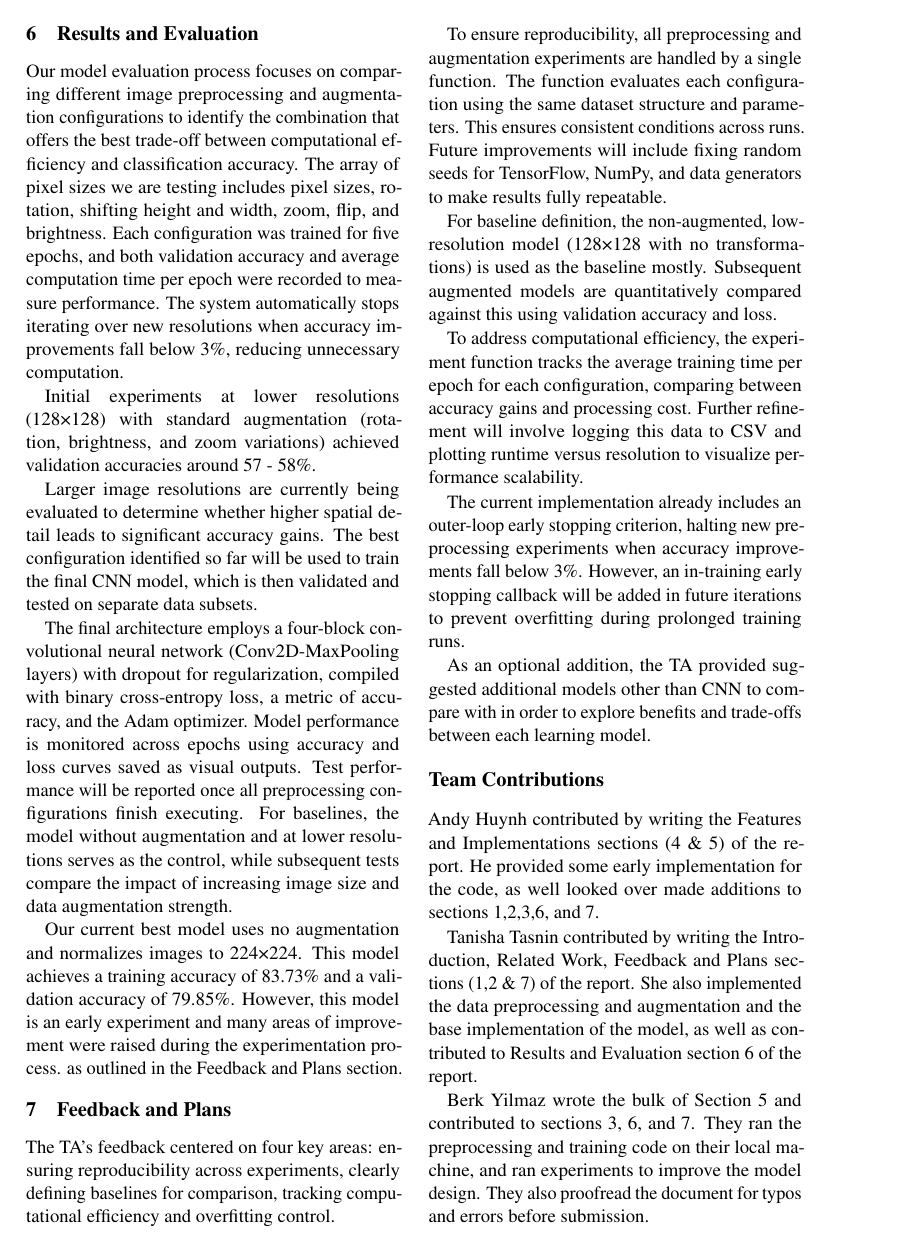
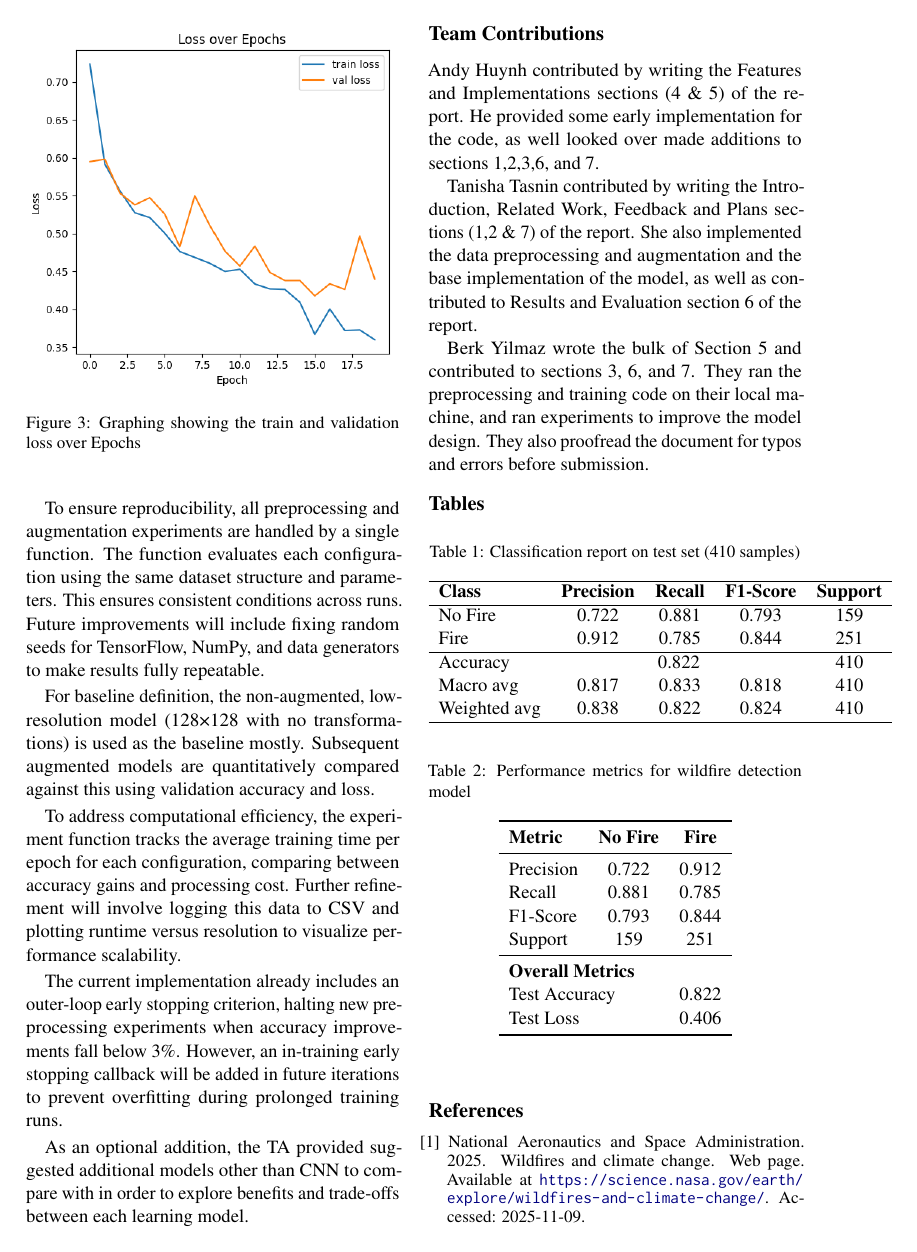
Before and after one commit to tasnint/wildfire-detection-4AL3-project, a LaTeX document (project_progress_report/main.tex, which reads project_progress_report/6_Results_and_Evaluation.tex, project_progress_report/tables.tex, project_progress_report/training_curves.tex): page 3 of 4 before the commit and page 4 of 5 after it. Compiled offline with pdfLaTeX.

Commit message:
doc stuff

```diff
--- a/project_progress_report/6_Results_and_Evaluation.tex
+++ b/project_progress_report/6_Results_and_Evaluation.tex
@@ -5,8 +5,7 @@ The system automatically stops iterating over new resolutions when accuracy impr
 
 Initial experiments at lower resolutions (128×128) with standard augmentation (rotation, brightness, and zoom variations) achieved validation accuracies around 57 - 58\%.
 
-Larger image resolutions are currently being evaluated to determine whether higher spatial detail leads to significant accuracy gains. The best configuration identified so far will be used to train the final CNN model, which is then validated and tested on separate data subsets.
-
+Larger image resolutions improved the accuracy with higher spatial detail, leading to significant accuracy gains. The best configuration was identified during training for the final CNN model as the standard training augmentation, which was then validated and tested on separate data subsets.
 The final architecture employs a four-block convolutional neural network (Conv2D-MaxPooling layers) with dropout for regularization, compiled with binary cross-entropy loss, a metric of accuracy, and the Adam optimizer. Model performance is monitored across epochs using accuracy and loss curves saved as visual outputs. Test performance will be reported once all preprocessing configurations finish executing. For baselines, the model without augmentation and at lower resolutions serves as the control, while subsequent tests compare the impact of increasing image size and data augmentation strength.
 
-Our current best model uses no augmentation and normalizes images to 224×224. This model achieves a training accuracy of 83.73\% and a validation accuracy of 79.85\%. However, this model is an early experiment and many areas of improvement were raised during the experimentation process. as outlined in the Feedback and Plans section.
+Our current best model uses the standard augmentation (minor changes) and normalizes images to 224×224. This model achieves a training accuracy of 83.73\% and a validation accuracy of 79.85\% as seen in Figure~\ref{fig:training_curve}, which is just below standard good model averages; however, this model is an early experiment, and many areas of improvement were raised during the experimentation process as outlined in the Feedback and Plans section.
--- a/project_progress_report/main.tex
+++ b/project_progress_report/main.tex
@@ -6,7 +6,7 @@
 \usepackage[]{acl}
 \usepackage{times}
 \usepackage{latexsym}
-
+\usepackage{booktabs}
 % For proper rendering and hyphenation of words containing Latin characters (including in bib files)
 \usepackage[T1]{fontenc}
 
@@ -65,6 +65,8 @@
 \section*{Team Contributions}
 \input{9_Team Contributions.tex}
 
+\section*{Tables}
+\input{tables.tex}
 
 % Bibliography entries for the entire Anthology, followed by custom entries
 %\bibliography{custom,anthology-overleaf-1,anthology-overleaf-2}
--- /dev/null
+++ b/project_progress_report/tables.tex
@@ -0,0 +1,43 @@
+\begin{table}[htbp]
+    \centering
+    \caption{Classification report on test set (410 samples)}
+    \label{tab:classification_report}
+    \begin{tabular}{lcccc}
+        \hline
+        \textbf{Class} & \textbf{Precision} & \textbf{Recall} & \textbf{F1-Score} & \textbf{Support} \\
+        \hline
+        No Fire & 0.722 & 0.881 & 0.793 & 159 \\
+        Fire & 0.912 & 0.785 & 0.844 & 251 \\
+        \hline
+        Accuracy & \multicolumn{3}{c}{0.822} & 410 \\
+        Macro avg & 0.817 & 0.833 & 0.818 & 410 \\
+        Weighted avg & 0.838 & 0.822 & 0.824 & 410 \\
+        \hline
+    \end{tabular}
+\end{table}
+
+% Reference in text:
+% Table~\ref{tab:classification_report} presents the detailed performance metrics.
+
+
+% Better formatted table with booktabs
+% Requires: \usepackage{booktabs} in preamble
+\begin{table}[htbp]
+    \centering
+    \caption{Performance metrics for wildfire detection model}
+    \label{tab:performance_metrics}
+    \begin{tabular}{lcc}
+        \toprule
+        \textbf{Metric} & \textbf{No Fire} & \textbf{Fire} \\
+        \midrule
+        Precision & 0.722 & 0.912 \\
+        Recall & 0.881 & 0.785 \\
+        F1-Score & 0.793 & 0.844 \\
+        Support & 159 & 251 \\
+        \midrule
+        \multicolumn{3}{l}{\textbf{Overall Metrics}} \\
+        \multicolumn{2}{l}{Test Accuracy} & 0.822 \\
+        \multicolumn{2}{l}{Test Loss} & 0.406 \\
+        \bottomrule
+    \end{tabular}
+\end{table}
--- /dev/null
+++ b/project_progress_report/training_curves.tex
@@ -0,0 +14,11 @@
+    \label{fig:training_curve}
+\end{figure}
+
+\begin{figure}[htbp]
+    \centering
+    \includegraphics[width=\columnwidth]{results/loss_training_curves.png}
+    % NOT: width=\textwidth (this spans both columns)
+    % USE: width=\columnwidth (fits in one column)
+    \caption{Graphing showing the train and validation loss over Epochs}
+    \label{fig:loss_curve}
+\end{figure}
```
Also changed, not shown: project_progress_report/8_Template_Notes.tex (+13 -13 lines), project_progress_report/confusion_matrix.tex (added, +8 -0 lines), project_progress_report/results/reproduced_classification_report.csv (added, +6 -0 lines), project_progress_report/models/training_curves_best.png (added), project_progress_report/models/training_curves_bestV1.png (renamed from models/training_curves_bestV1.png), project_progress_report/preliminary_report.pdf (added), project_progress_report/progress_report.pdf (added), project_progress_report/results/accuracy_training_curves.png (added), project_progress_report/results/loss_training_curves.png (added), project_progress_report/results/reproduced_confusion_matrix.png (added), project_progress_report/results/reproduced_training_curves.png (added), project_progress_report/6_Results_and_Evaluation.tex (7 more changed lines), project_progress_report/training_curves.tex (13 more changed lines), 2 other files.
